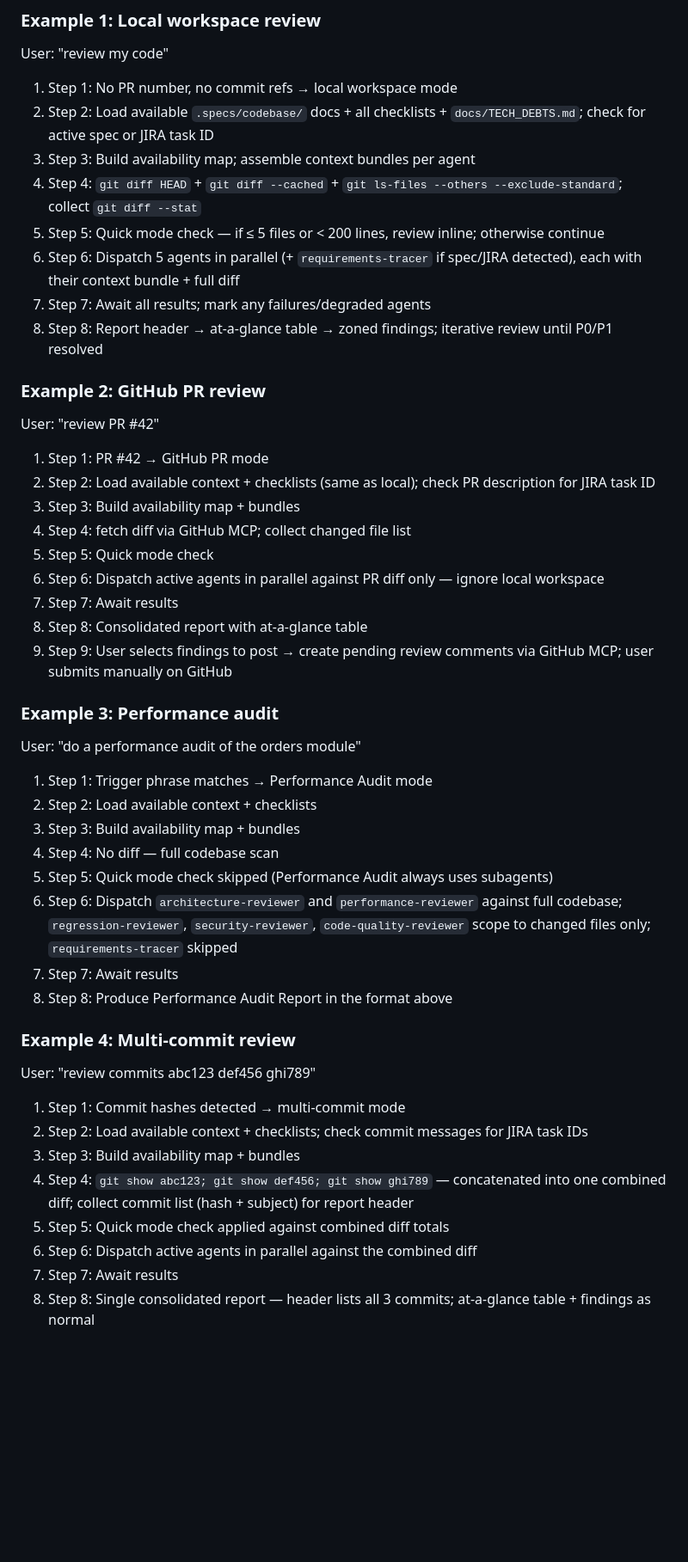
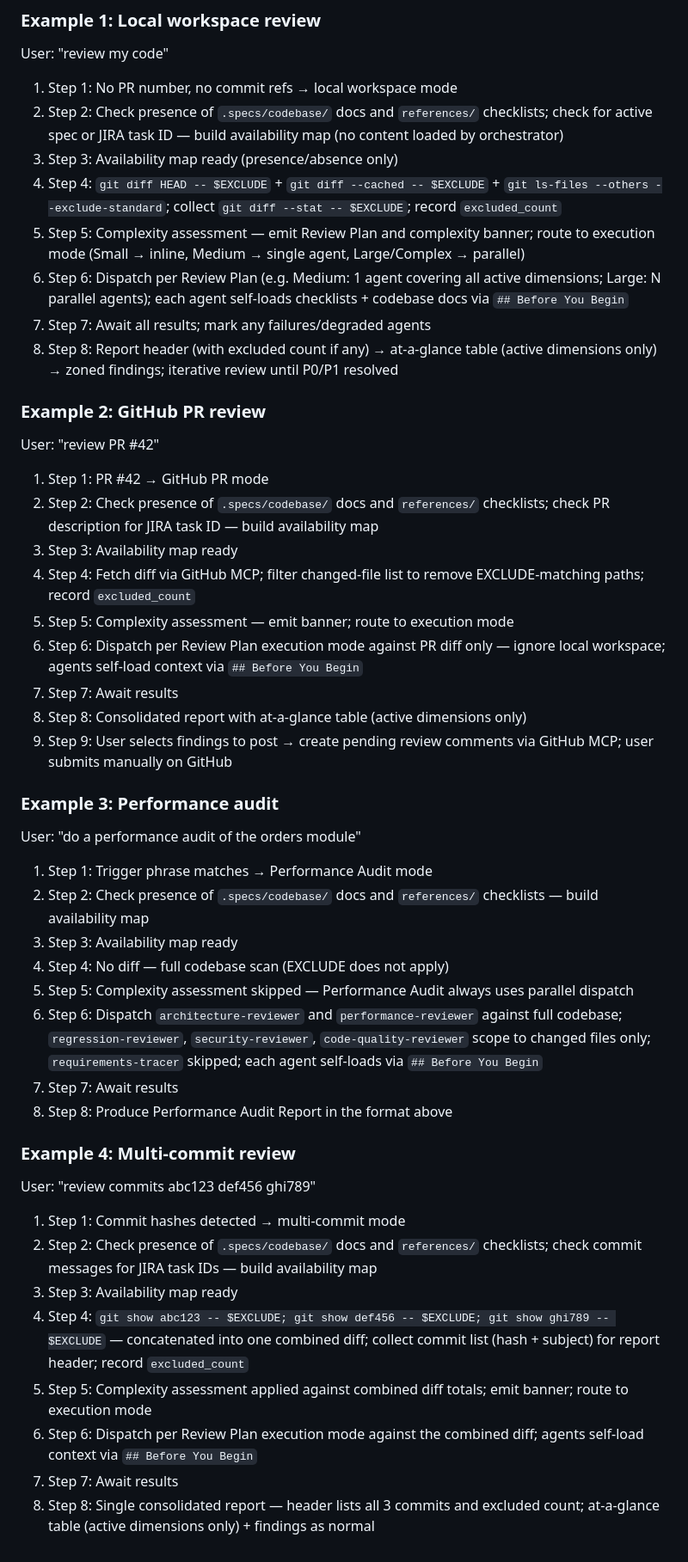
Before and after one commit to flaviosv/ai-coding-tooling, a Markdown page: skills/code-review/SKILL.md, the part around one of its changes. Shown at 86% size. GitHub-like rendering; blank space fills up the shorter version.

Commit message:
docs(code-review): update examples, guardrails, version for token-efficiency rework

```diff
--- a/skills/code-review/SKILL.md
+++ b/skills/code-review/SKILL.md
@@ -506,26 +506,26 @@ Recommendation: <specific fix>
 User: "review my code"
 
 1. Step 1: No PR number, no commit refs → local workspace mode
-2. Step 2: Load available `.specs/codebase/` docs + all checklists + `docs/TECH_DEBTS.md`; check for active spec or JIRA task ID
-3. Step 3: Build availability map; assemble context bundles per agent
-4. Step 4: `git diff HEAD` + `git diff --cached` + `git ls-files --others --exclude-standard`; collect `git diff --stat`
-5. Step 5: Quick mode check — if ≤ 5 files or < 200 lines, review inline; otherwise continue
-6. Step 6: Dispatch 5 agents in parallel (+ `requirements-tracer` if spec/JIRA detected), each with their context bundle + full diff
+2. Step 2: Check presence of `.specs/codebase/` docs and `references/` checklists; check for active spec or JIRA task ID — build availability map (no content loaded by orchestrator)
+3. Step 3: Availability map ready (presence/absence only)
+4. Step 4: `git diff HEAD -- $EXCLUDE` + `git diff --cached -- $EXCLUDE` + `git ls-files --others --exclude-standard`; collect `git diff --stat -- $EXCLUDE`; record `excluded_count`
+5. Step 5: Complexity assessment — emit Review Plan and complexity banner; route to execution mode (Small → inline, Medium → single agent, Large/Complex → parallel)
+6. Step 6: Dispatch per Review Plan (e.g. Medium: 1 agent covering all active dimensions; Large: N parallel agents); each agent self-loads checklists + codebase docs via `## Before You Begin`
 7. Step 7: Await all results; mark any failures/degraded agents
-8. Step 8: Report header → at-a-glance table → zoned findings; iterative review until P0/P1 resolved
+8. Step 8: Report header (with excluded count if any) → at-a-glance table (active dimensions only) → zoned findings; iterative review until P0/P1 resolved
 
 ### Example 2: GitHub PR review
 
 User: "review PR #42"
 
 1. Step 1: PR #42 → GitHub PR mode
-2. Step 2: Load available context + checklists (same as local); check PR description for JIRA task ID
-3. Step 3: Build availability map + bundles
-4. Step 4: fetch diff via GitHub MCP; collect changed file list
-5. Step 5: Quick mode check
-6. Step 6: Dispatch active agents in parallel against PR diff only — ignore local workspace
+2. Step 2: Check presence of `.specs/codebase/` docs and `references/` checklists; check PR description for JIRA task ID — build availability map
+3. Step 3: Availability map ready
+4. Step 4: Fetch diff via GitHub MCP; filter changed-file list to remove EXCLUDE-matching paths; record `excluded_count`
+5. Step 5: Complexity assessment — emit banner; route to execution mode
+6. Step 6: Dispatch per Review Plan execution mode against PR diff only — ignore local workspace; agents self-load context via `## Before You Begin`
 7. Step 7: Await results
-8. Step 8: Consolidated report with at-a-glance table
+8. Step 8: Consolidated report with at-a-glance table (active dimensions only)
 9. Step 9: User selects findings to post → create pending review comments via GitHub MCP; user submits manually on GitHub
 
 ### Example 3: Performance audit
@@ -533,11 +533,11 @@ User: "review PR #42"
 User: "do a performance audit of the orders module"
 
 1. Step 1: Trigger phrase matches → Performance Audit mode
-2. Step 2: Load available context + checklists
-3. Step 3: Build availability map + bundles
-4. Step 4: No diff — full codebase scan
-5. Step 5: Quick mode check skipped (Performance Audit always uses subagents)
-6. Step 6: Dispatch `architecture-reviewer` and `performance-reviewer` against full codebase; `regression-reviewer`, `security-reviewer`, `code-quality-reviewer` scope to changed files only; `requirements-tracer` skipped
+2. Step 2: Check presence of `.specs/codebase/` docs and `references/` checklists — build availability map
+3. Step 3: Availability map ready
+4. Step 4: No diff — full codebase scan (EXCLUDE does not apply)
+5. Step 5: Complexity assessment skipped — Performance Audit always uses parallel dispatch
+6. Step 6: Dispatch `architecture-reviewer` and `performance-reviewer` against full codebase; `regression-reviewer`, `security-reviewer`, `code-quality-reviewer` scope to changed files only; `requirements-tracer` skipped; each agent self-loads via `## Before You Begin`
 7. Step 7: Await results
 8. Step 8: Produce Performance Audit Report in the format above
 
@@ -546,10 +546,10 @@ User: "do a performance audit of the orders module"
 User: "review commits abc123 def456 ghi789"
 
 1. Step 1: Commit hashes detected → multi-commit mode
-2. Step 2: Load available context + checklists; check commit messages for JIRA task IDs
-3. Step 3: Build availability map + bundles
-4. Step 4: `git show abc123; git show def456; git show ghi789` — concatenated into one combined diff; collect commit list (hash + subject) for report header
-5. Step 5: Quick mode check applied against combined diff totals
-6. Step 6: Dispatch active agents in parallel against the combined diff
+2. Step 2: Check presence of `.specs/codebase/` docs and `references/` checklists; check commit messages for JIRA task IDs — build availability map
+3. Step 3: Availability map ready
+4. Step 4: `git show abc123 -- $EXCLUDE; git show def456 -- $EXCLUDE; git show ghi789 -- $EXCLUDE` — concatenated into one combined diff; collect commit list (hash + subject) for report header; record `excluded_count`
+5. Step 5: Complexity assessment applied against combined diff totals; emit banner; route to execution mode
+6. Step 6: Dispatch per Review Plan execution mode against the combined diff; agents self-load context via `## Before You Begin`
 7. Step 7: Await results
-8. Step 8: Single consolidated report — header lists all 3 commits; at-a-glance table + findings as normal
+8. Step 8: Single consolidated report — header lists all 3 commits and excluded count; at-a-glance table (active dimensions only) + findings as normal
```
Also changed, not shown: other parts of skills/code-review/SKILL.md (+2 -2 lines).
